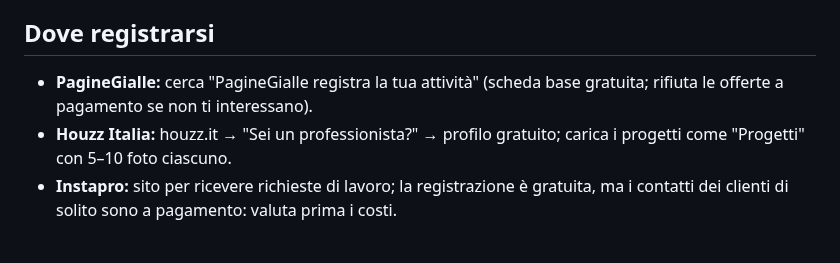
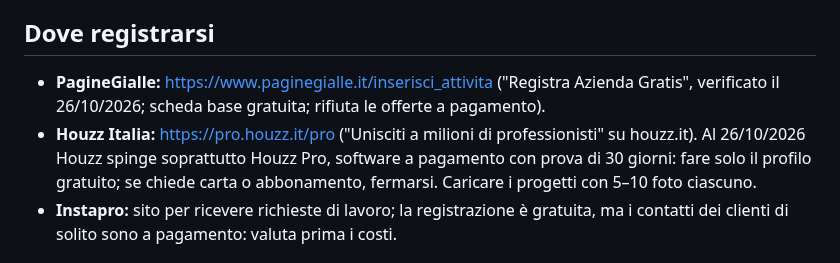
Before and after one commit to mdedilgroupsrls-png/mdedilgroup-sito, a Markdown page: progetto/schede-elenchi.md, the part around the change. Drawn GitHub-style.

Commit message:
Elenchi: link verificati per PagineGialle e Houzz
Co-Authored-By: Claude Opus 5.5 <noreply@anthropic.com>
Claude-Session: https://claude.ai/code/session_016fGaqrK8gfbW5DCG9AnjNd

```diff
--- a/progetto/schede-elenchi.md
+++ b/progetto/schede-elenchi.md
@@ -45,8 +45,8 @@ Sul sito mdedilgroup.it trovi i lavori realizzati a Roma (Monte Sacro, EUR, Piaz
 - https://mdedilgroup.it/img/facciata-01.webp – facciata
 
 ## Dove registrarsi
-- **PagineGialle:** cerca "PagineGialle registra la tua attività" (scheda base gratuita; rifiuta le offerte a pagamento se non ti interessano).
-- **Houzz Italia:** houzz.it → "Sei un professionista?" → profilo gratuito; carica i progetti come "Progetti" con 5–10 foto ciascuno.
+- **PagineGialle:** https://www.paginegialle.it/inserisci_attivita ("Registra Azienda Gratis", verificato il 26/10/2026; scheda base gratuita; rifiuta le offerte a pagamento).
+- **Houzz Italia:** https://pro.houzz.it/pro ("Unisciti a milioni di professionisti" su houzz.it). Al 26/10/2026 Houzz spinge soprattutto Houzz Pro, software a pagamento con prova di 30 giorni: fare solo il profilo gratuito; se chiede carta o abbonamento, fermarsi. Caricare i progetti con 5–10 foto ciascuno.
 - **Instapro:** sito per ricevere richieste di lavoro; la registrazione è gratuita, ma i contatti dei clienti di solito sono a pagamento: valuta prima i costi.
 
 ## Stato
```
